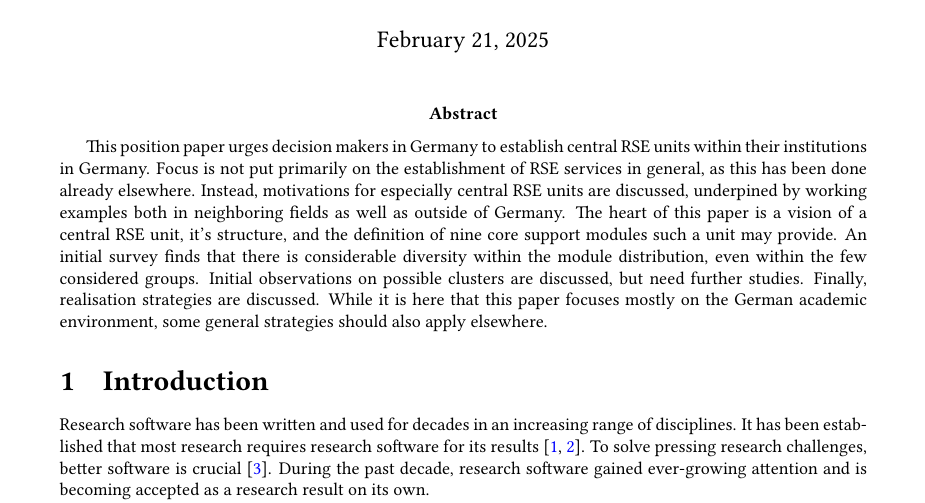
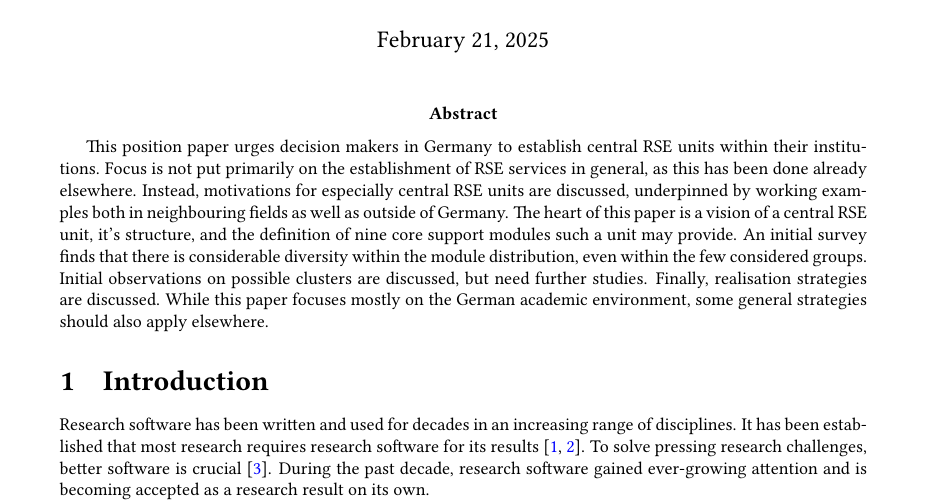
Before and after one commit to DE-RSE/2023_paper-RSE-groups, a LaTeX document (paper.tex): part of page 1 of 14, cut so that both start at the same text. Compiled offline with pdfLaTeX; a LaTeX package or settings file that is missing is left out.

Commit message:
Review of abstract
- remove duplicate 'in Germany'
- add missing letters
- remove cruft from last sentence

```diff
--- a/paper.tex
+++ b/paper.tex
@@ -45,14 +45,14 @@
 \maketitle
 
 \abstract{%
-This position paper urges decision makers in Germany to establish central RSE units within their institutions in Germany.
+This position paper urges decision makers in Germany to establish central RSE units within their institutions.
 Focus is not put primarily on the establishment of RSE services in general, as this has been done already elsewhere.
-Instead, motivations for especially central RSE units are discussed, underpined by working examples both in neighboring fields as well as outside of Germany.
+Instead, motivations for especially central RSE units are discussed, underpinned by working examples both in neighbouring fields as well as outside of Germany.
 The heart of this paper is a vision of a central RSE unit, it's structure, and the definition of nine core support modules such a unit may provide.
 An initial survey finds that there is considerable diversity within the module distribution, even within the few considered groups.
 Initial observations on possible clusters are discussed, but need further studies.
 Finally, realisation strategies are discussed.
-While it is here that this paper focuses mostly on the German academic environment, some general strategies should also apply elsewhere.
+While this paper focuses mostly on the German academic environment, some general strategies should also apply elsewhere.
 }
 
 \section{Introduction}
```
